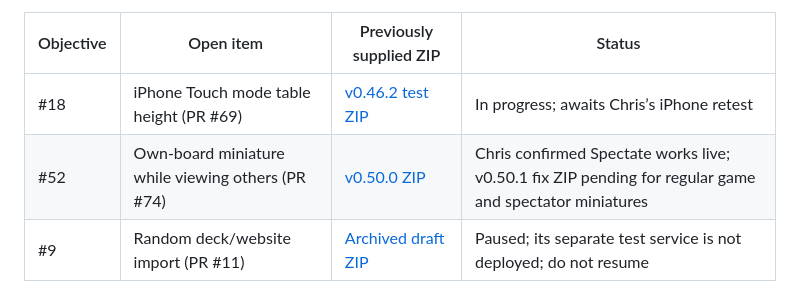
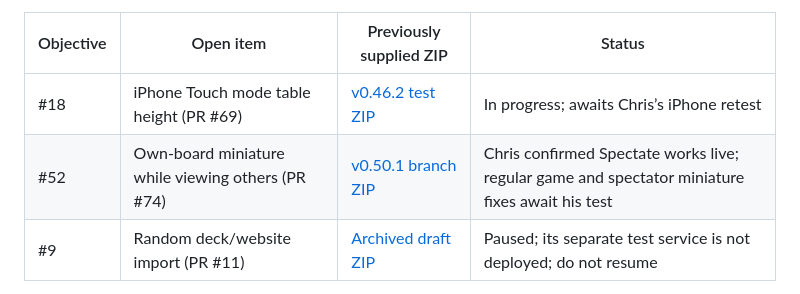
Before and after one commit to ccall1212/commander-table, a Markdown page: GPT-CHANGES/README.md, the part around the change. Rendered like a GitHub page.

Commit message:
docs: link Spectate miniature test copy

```diff
--- a/GPT-CHANGES/README.md
+++ b/GPT-CHANGES/README.md
@@ -31,7 +31,7 @@ Include Objective numbers, statuses and these ZIP links whenever Chris asks for
 | Objective | Open item | Previously supplied ZIP | Status |
 |---|---|---|---|
 | #18 | iPhone Touch mode table height (PR #69) | [v0.46.2 test ZIP](https://github.com/ccall1212/commander-table/archive/68a6341d2f9859783581af70f59df461ead05eee.zip) | In progress; awaits Chris’s iPhone retest |
-| #52 | Own-board miniature while viewing others (PR #74) | [v0.50.0 ZIP](https://codeload.github.com/ccall1212/commander-table/zip/d599a7e610f6b67578ceb618d52dd0366d2b4160) | Chris confirmed Spectate works live; v0.50.1 fix ZIP pending for regular game and spectator miniatures |
+| #52 | Own-board miniature while viewing others (PR #74) | [v0.50.1 branch ZIP](https://github.com/ccall1212/commander-table/archive/refs/heads/fix/admin-spectate-deployment-status.zip) | Chris confirmed Spectate works live; regular game and spectator miniature fixes await his test |
 | #9 | Random deck/website import (PR #11) | [Archived draft ZIP](https://github.com/ccall1212/commander-table/archive/a415ef5a9d13531a9c6b5877ab40adf84388c6dc.zip) | Paused; its separate test service is not deployed; do not resume |
 
 
```
